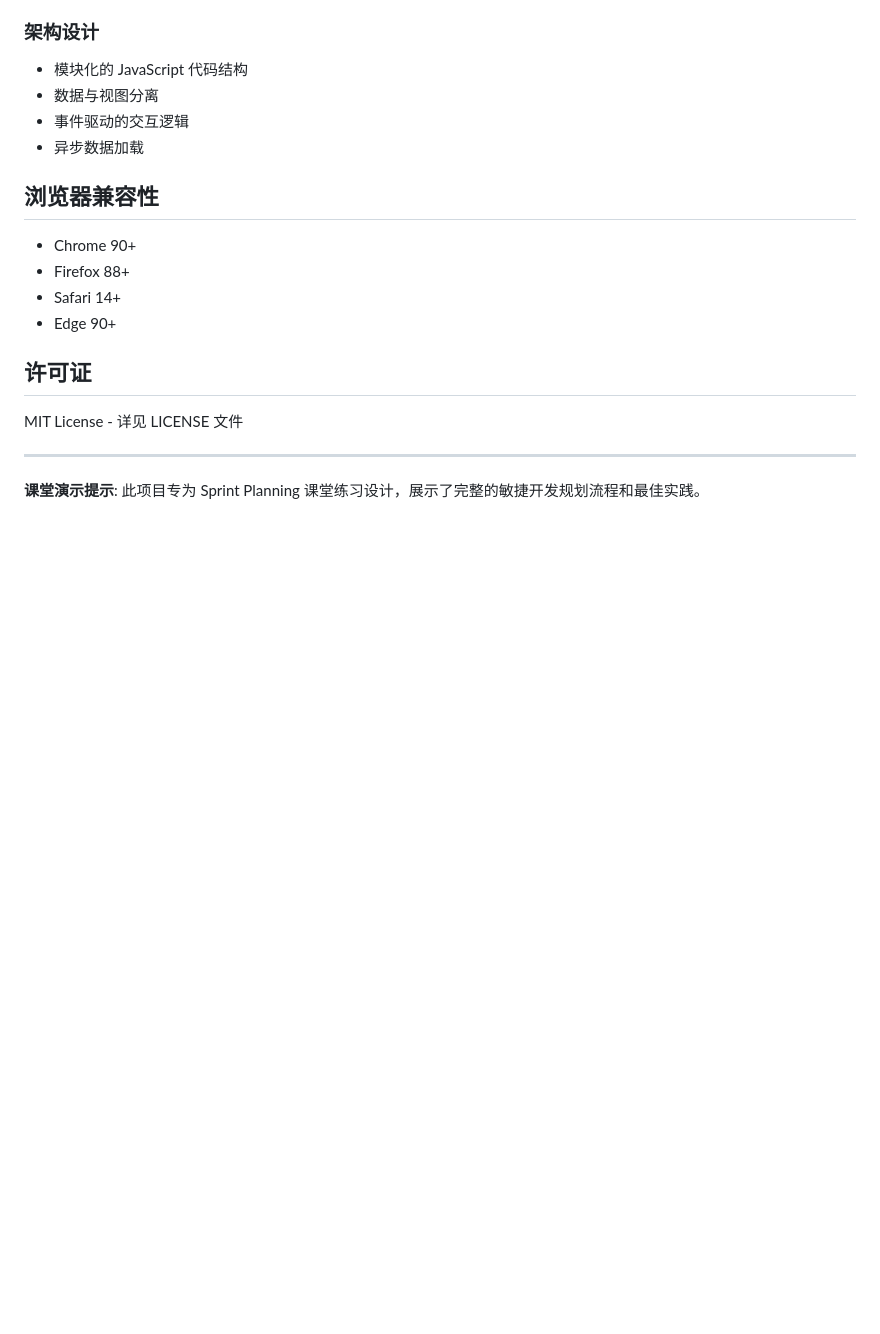
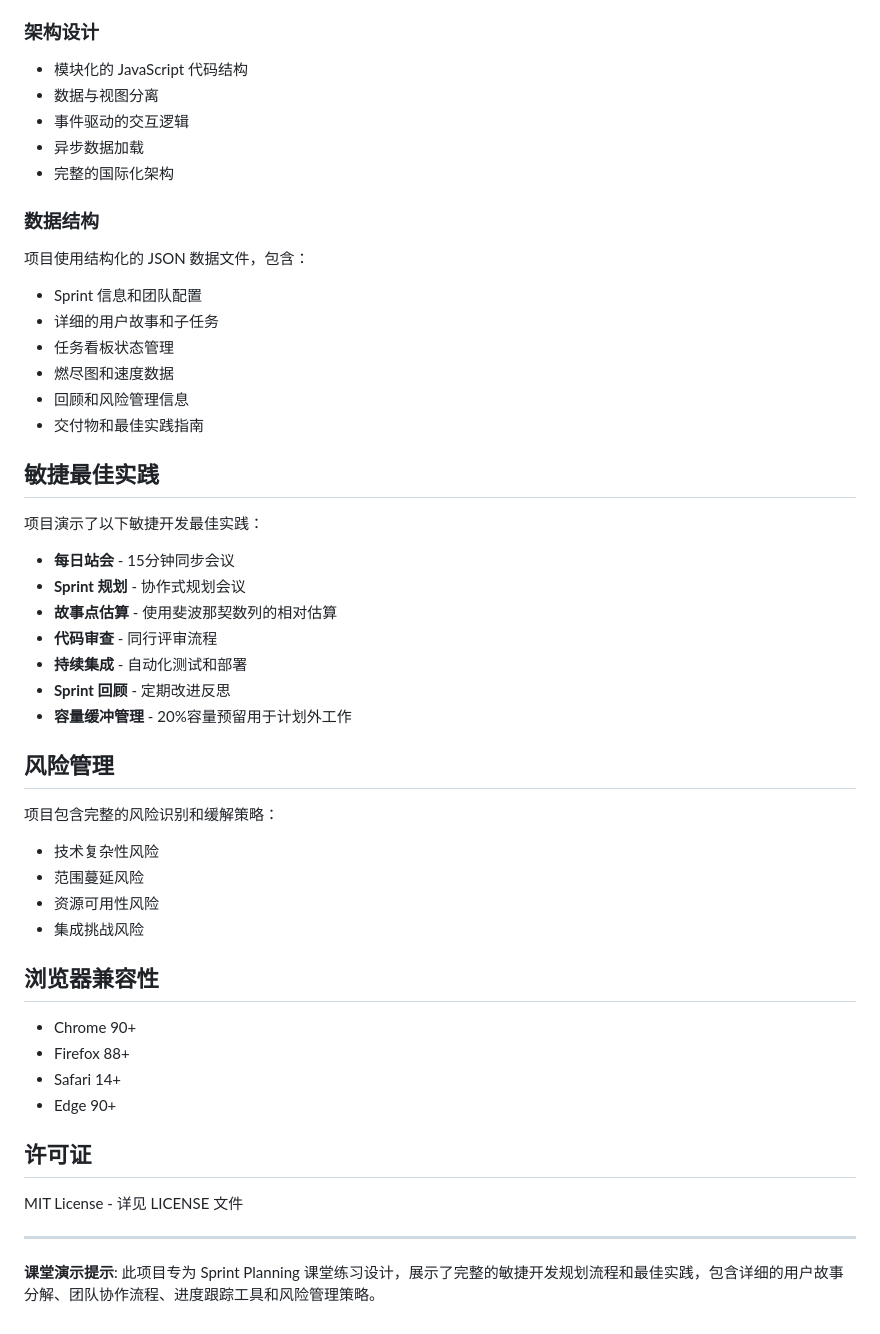
Before and after one commit to zhizhunbao/fitness-app-sprint-exercise, a Markdown page: README.md, the part around one of its changes. Rendered like a GitHub page; blank space fills up the shorter version.

```diff
--- a/README.md
+++ b/README.md
@@ -129,6 +151,36 @@ npx http-server
 - 数据与视图分离
 - 事件驱动的交互逻辑
 - 异步数据加载
+- 完整的国际化架构
+
+### 数据结构
+项目使用结构化的 JSON 数据文件，包含：
+- Sprint 信息和团队配置
+- 详细的用户故事和子任务
+- 任务看板状态管理
+- 燃尽图和速度数据
+- 回顾和风险管理信息
+- 交付物和最佳实践指南
+
+## 敏捷最佳实践
+
+项目演示了以下敏捷开发最佳实践：
+
+- **每日站会** - 15分钟同步会议
+- **Sprint 规划** - 协作式规划会议
+- **故事点估算** - 使用斐波那契数列的相对估算
+- **代码审查** - 同行评审流程
+- **持续集成** - 自动化测试和部署
+- **Sprint 回顾** - 定期改进反思
+- **容量缓冲管理** - 20%容量预留用于计划外工作
+
+## 风险管理
+
+项目包含完整的风险识别和缓解策略：
+- 技术复杂性风险
+- 范围蔓延风险
+- 资源可用性风险
+- 集成挑战风险
 
 ## 浏览器兼容性
 
@@ -143,4 +195,4 @@ MIT License - 详见 LICENSE 文件
 
 ---
 
-**课堂演示提示**: 此项目专为 Sprint Planning 课堂练习设计，展示了完整的敏捷开发规划流程和最佳实践。
+**课堂演示提示**: 此项目专为 Sprint Planning 课堂练习设计，展示了完整的敏捷开发规划流程和最佳实践，包含详细的用户故事分解、团队协作流程、进度跟踪工具和风险管理策略。
```
Also changed, not shown: other parts of README.md (+44 -22 lines).
